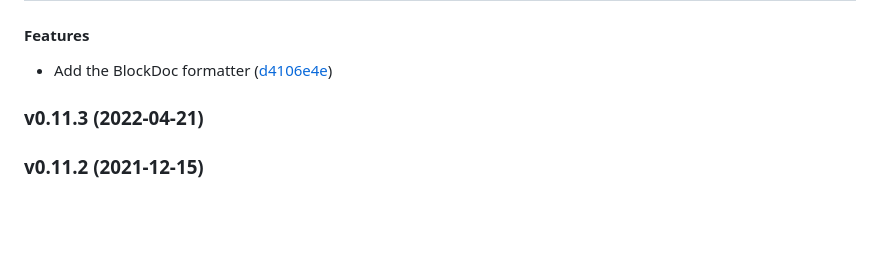
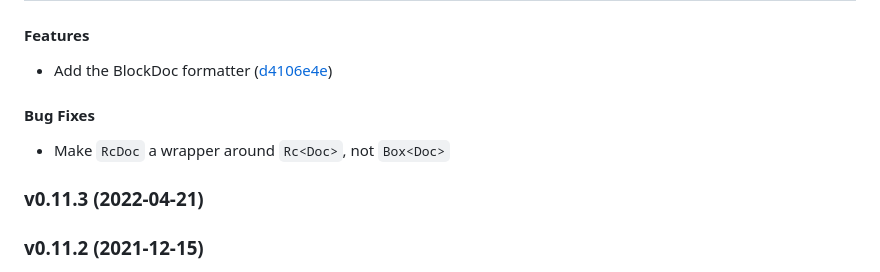
Before and after one commit to Marwes/pretty.rs, a Markdown page: CHANGELOG.md, the part around the change. Drawn GitHub-style; blank space fills up the shorter version.

Commit message:
chore: Update changelog

```diff
--- a/CHANGELOG.md
+++ b/CHANGELOG.md
@@ -6,6 +6,9 @@
 
 *   Add the BlockDoc formatter ([d4106e4e](https://github.com/Marwes/pretty.rs/commit/d4106e4e28d826755d36028d0cc57769d1261e44))
 
+#### Bug Fixes
+
+* Make `RcDoc` a wrapper around `Rc<Doc>`, not `Box<Doc>`
 
 
 <a name="v0.11.3"></a>
```
